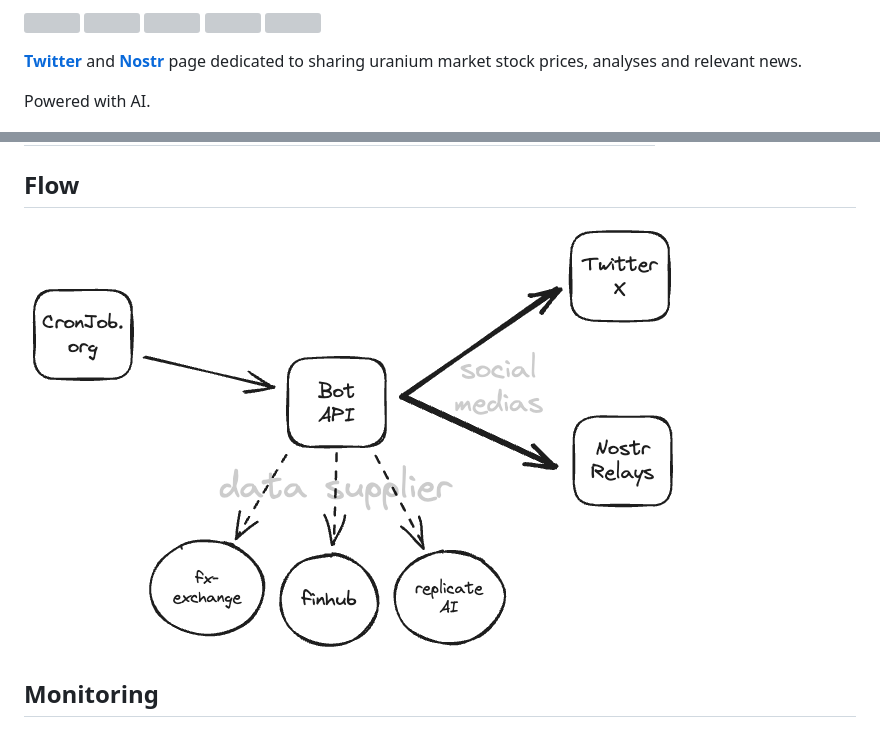
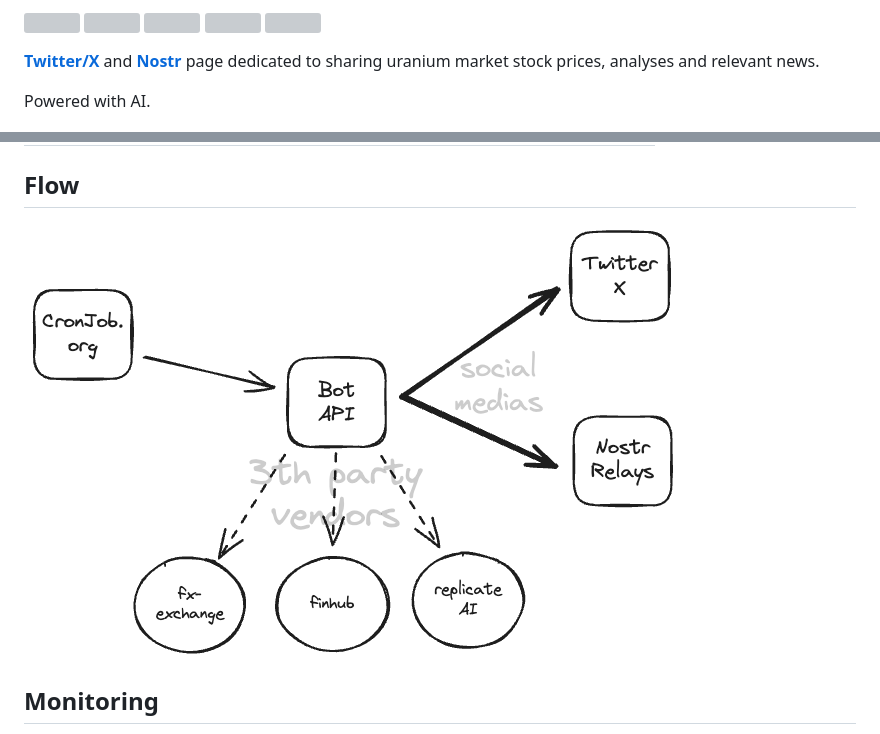
Before and after one commit to victorabarros/ura-bot, a Markdown page: README.md, 2 parts joined by grey strips. GitHub-like rendering; pictures changed too: flow.excalidraw.png; grey boxes are pictures that could not be loaded.

```diff
--- a/README.md
+++ b/README.md
@@ -38,7 +39,7 @@
   <!-- TODO add replicate ai badges -->
 </p>
 
-**[Twitter](https://twitter.com/UraniumStockBot)** and **[Nostr](https://snort.social/nprofile1qqsywtsnwnzf3syaahw559evnj6k0nlgdcm3kwsfyk39a7umx9mykmcdfu3ps)** page dedicated to sharing uranium market stock prices, analyses and relevant news.
+**[Twitter/X](https://x.com/UraniumStockBot)** and **[Nostr](https://snort.social/nprofile1qqsywtsnwnzf3syaahw559evnj6k0nlgdcm3kwsfyk39a7umx9mykmcdfu3ps)** page dedicated to sharing uranium market stock prices, analyses and relevant news.
 
 Powered with AI.
 
```
Also changed, not shown: other parts of README.md (+3 -2 lines).
